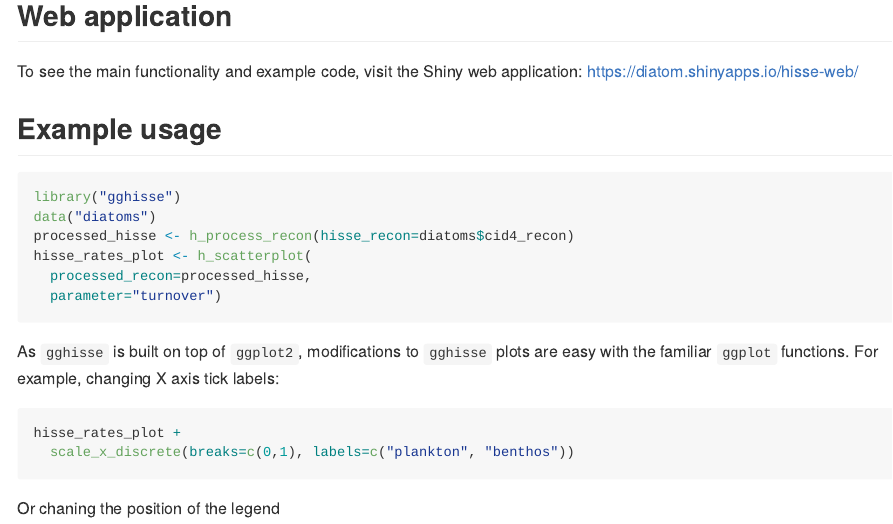
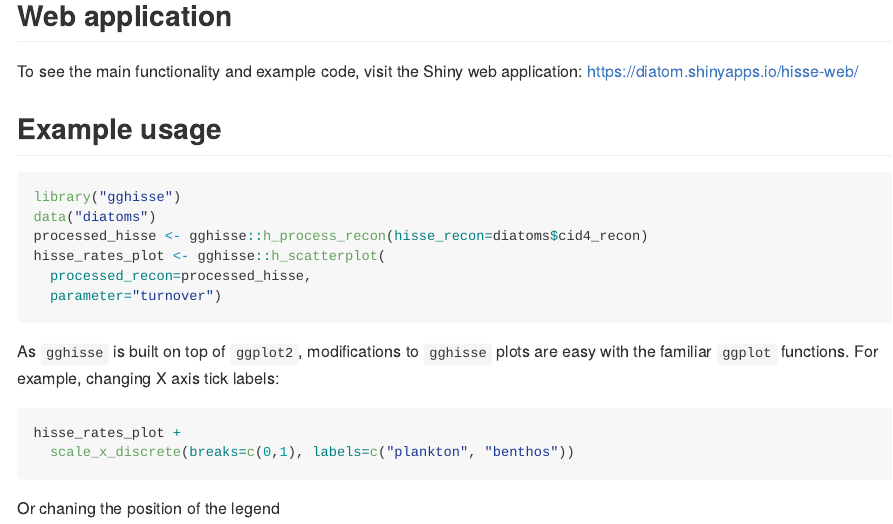
Before and after one commit to discindo/gghisse, an R Markdown document (README.Rmd): the page in a window 1100 px wide, from 410 px down. Rendered offline with R 4.5, knitr and Pandoc, with nearby package versions.

Commit message:
namespaced functions in readme

````diff
--- a/README.Rmd
+++ b/README.Rmd
@@ -46,8 +46,8 @@ To see the main functionality and example code, visit the Shiny web application:
 ``` r
 library("gghisse")
 data("diatoms")
-processed_hisse <- h_process_recon(hisse_recon=diatoms$cid4_recon)
-hisse_rates_plot <- h_scatterplot(
+processed_hisse <- gghisse::h_process_recon(hisse_recon=diatoms$cid4_recon)
+hisse_rates_plot <- gghisse::h_scatterplot(
   processed_recon=processed_hisse,
   parameter="turnover")
 ```
````
